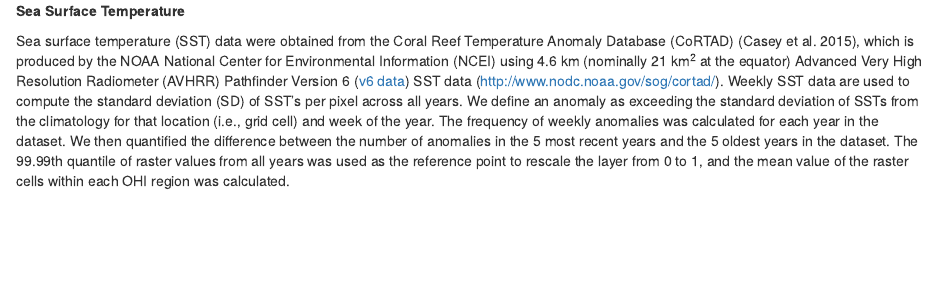
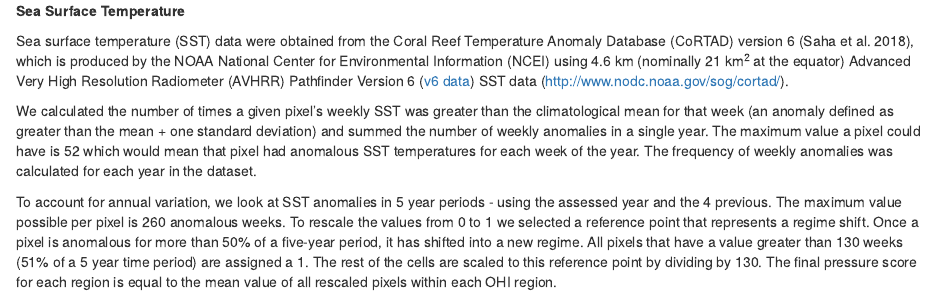
Before and after one commit to OHI-Northeast/ne-scores, an R Markdown document (metadata_documentation/ohi_model/layers_info/cc_sst.Rmd): the page in a window 1100 px wide, from its top. Rendered offline with R 4.5, knitr and Pandoc, with nearby package versions.

Commit message:
Update cc_sst.Rmd

```diff
--- a/metadata_documentation/ohi_model/layers_info/cc_sst.Rmd
+++ b/metadata_documentation/ohi_model/layers_info/cc_sst.Rmd
@@ -1,3 +1,7 @@
 **Sea Surface Temperature**
 
-Sea surface temperature (SST) data were obtained from the Coral Reef Temperature Anomaly Database (CoRTAD) (Casey et al. 2015), which is produced by the NOAA National Center for Environmental Information (NCEI) using 4.6 km (nominally 21 km^2^ at the equator) Advanced Very High Resolution Radiometer (AVHRR) Pathfinder Version 6 ([v6 data](https://data.nodc.noaa.gov/cortad/Version6/)) SST data ([http://www.nodc.noaa.gov/sog/cortad/](http://www.nodc.noaa.gov/sog/cortad/)). Weekly SST data are used to compute the standard deviation (SD) of SST's per pixel across all years. We define an anomaly as exceeding the standard deviation of SSTs from the climatology for that location (i.e., grid cell) and week of the year. The frequency of weekly anomalies was calculated for each year in the dataset. We then quantified the difference between the number of anomalies in the 5 most recent years and the 5 oldest years in the dataset.  The 99.99th quantile of raster values from all years was used as the reference point to rescale the layer from 0 to 1, and the mean value of the raster cells within each OHI region was calculated.
+Sea surface temperature (SST) data were obtained from the Coral Reef Temperature Anomaly Database (CoRTAD) version 6 (Saha et al. 2018), which is produced by the NOAA National Center for Environmental Information (NCEI) using 4.6 km (nominally 21 km^2^ at the equator) Advanced Very High Resolution Radiometer (AVHRR) Pathfinder Version 6 ([v6 data](https://data.nodc.noaa.gov/cortad/Version6/)) SST data ([http://www.nodc.noaa.gov/sog/cortad/](http://www.nodc.noaa.gov/sog/cortad/)).
+
+We calculated the number of times a given pixel’s weekly SST was greater than the climatological mean for that week (an anomaly defined as greater than the mean + one standard deviation) and summed the number of weekly anomalies in a single year. The maximum value a pixel could have is 52 which would mean that pixel had anomalous SST temperatures for each week of the year. The frequency of weekly anomalies was calculated for each year in the dataset.
+
+To account for annual variation, we look at SST anomalies in 5 year periods - using the assessed year and the 4 previous. The maximum value possible per pixel is 260 anomalous weeks. To rescale the values from 0 to 1 we selected a reference point that represents a regime shift. Once a pixel is anomalous for more than 50% of a five-year period, it has shifted into a new regime. All pixels that have a value greater than 130 weeks (51% of a 5 year time period) are assigned a 1. The rest of the cells are scaled to this reference point by dividing by 130. The final pressure score for each region is equal to the mean value of all rescaled pixels within each OHI region.
```
